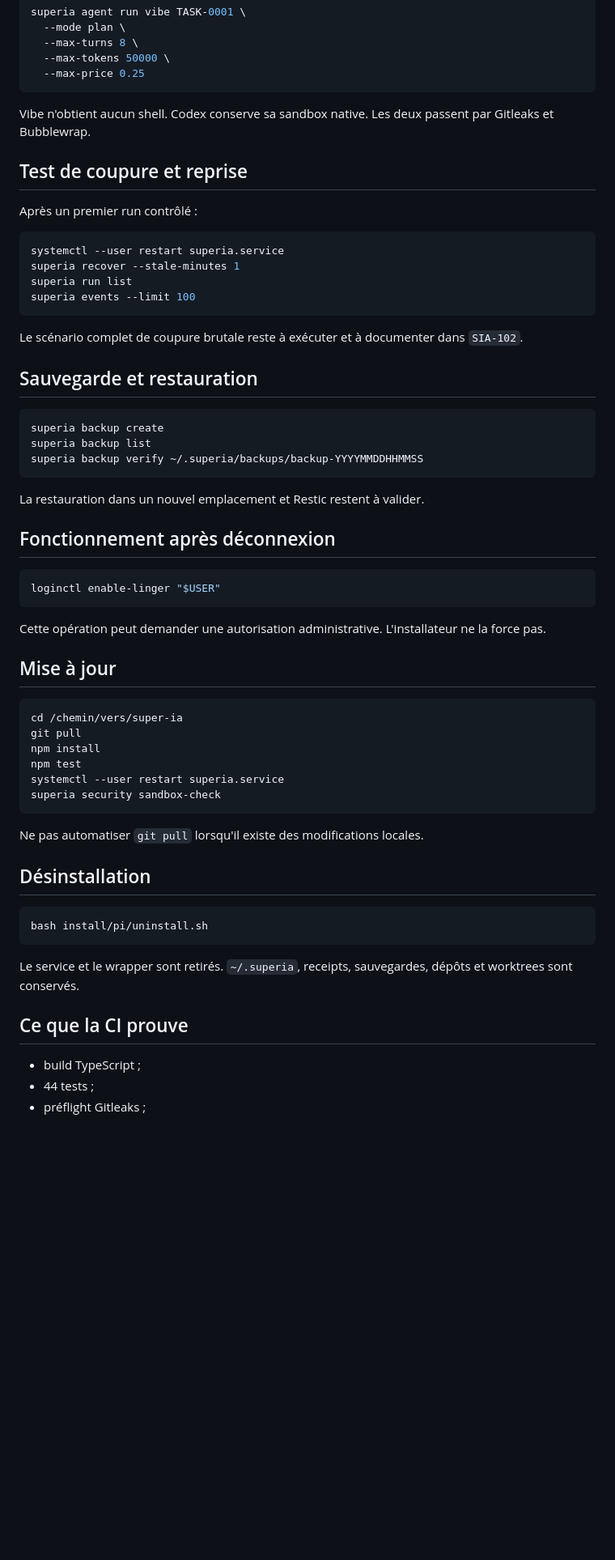
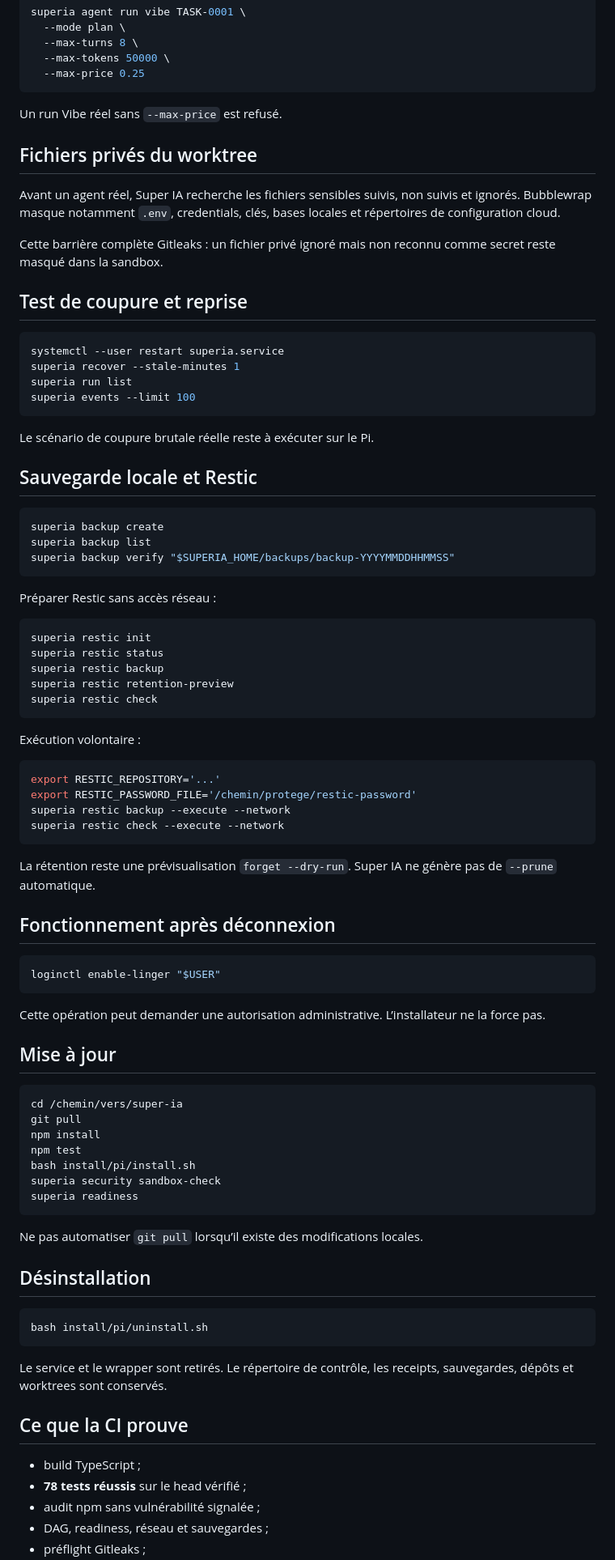
Before and after one commit to propann/super-ia, a Markdown page: docs/PI_INSTALL.md, the part around one of its changes. Shown at 81% size. Rendered like a GitHub page; blank space fills up the shorter version.

````diff
--- a/docs/PI_INSTALL.md
+++ b/docs/PI_INSTALL.md
@@ -165,11 +167,15 @@ superia agent run vibe TASK-0001 \
   --max-price 0.25
 ```
 
-Vibe n'obtient aucun shell. Codex conserve sa sandbox native. Les deux passent par Gitleaks et Bubblewrap.
+Un run Vibe réel sans `--max-price` est refusé.
+
+## Fichiers privés du worktree
+
+Avant un agent réel, Super IA recherche les fichiers sensibles suivis, non suivis et ignorés. Bubblewrap masque notamment `.env`, credentials, clés, bases locales et répertoires de configuration cloud.
+
+Cette barrière complète Gitleaks : un fichier privé ignoré mais non reconnu comme secret reste masqué dans la sandbox.
 
 ## Test de coupure et reprise
-
-Après un premier run contrôlé :
 
 ```bash
 systemctl --user restart superia.service
@@ -178,17 +184,36 @@ superia run list
 superia events --limit 100
 ```
 
-Le scénario complet de coupure brutale reste à exécuter et à documenter dans `SIA-102`.
+Le scénario de coupure brutale réelle reste à exécuter sur le Pi.
 
-## Sauvegarde et restauration
+## Sauvegarde locale et Restic
 
 ```bash
 superia backup create
 superia backup list
-superia backup verify ~/.superia/backups/backup-YYYYMMDDHHMMSS
+superia backup verify "$SUPERIA_HOME/backups/backup-YYYYMMDDHHMMSS"
 ```
 
-La restauration dans un nouvel emplacement et Restic restent à valider.
+Préparer Restic sans accès réseau :
+
+```bash
+superia restic init
+superia restic status
+superia restic backup
+superia restic retention-preview
+superia restic check
+```
+
+Exécution volontaire :
+
+```bash
+export RESTIC_REPOSITORY='...'
+export RESTIC_PASSWORD_FILE='/chemin/protege/restic-password'
+superia restic backup --execute --network
+superia restic check --execute --network
+```
+
+La rétention reste une prévisualisation `forget --dry-run`. Super IA ne génère pas de `--prune` automatique.
 
 ## Fonctionnement après déconnexion
 
@@ -196,7 +221,7 @@ La restauration dans un nouvel emplacement et Restic restent à valider.
 loginctl enable-linger "$USER"
 ```
 
-Cette opération peut demander une autorisation administrative. L'installateur ne la force pas.
+Cette opération peut demander une autorisation administrative. L’installateur ne la force pas.
 
 ## Mise à jour
 
@@ -205,11 +230,12 @@ cd /chemin/vers/super-ia
 git pull
 npm install
 npm test
-systemctl --user restart superia.service
+bash install/pi/install.sh
 superia security sandbox-check
+superia readiness
 ```
 
-Ne pas automatiser `git pull` lorsqu'il existe des modifications locales.
+Ne pas automatiser `git pull` lorsqu’il existe des modifications locales.
 
 ## Désinstallation
 
@@ -217,10 +243,12 @@ Ne pas automatiser `git pull` lorsqu'il existe des modifications locales.
 bash install/pi/uninstall.sh
 ```
 
-Le service et le wrapper sont retirés. `~/.superia`, receipts, sauvegardes, dépôts et worktrees sont conservés.
+Le service et le wrapper sont retirés. Le répertoire de contrôle, les receipts, sauvegardes, dépôts et worktrees sont conservés.
 
 ## Ce que la CI prouve
 
 - build TypeScript ;
-- 44 tests ;
+- **78 tests réussis** sur le head vérifié ;
+- audit npm sans vulnérabilité signalée ;
+- DAG, readiness, réseau et sauvegardes ;
 - préflight Gitleaks ;
````
Also changed, not shown: other parts of docs/PI_INSTALL.md (+58 -57 lines).
